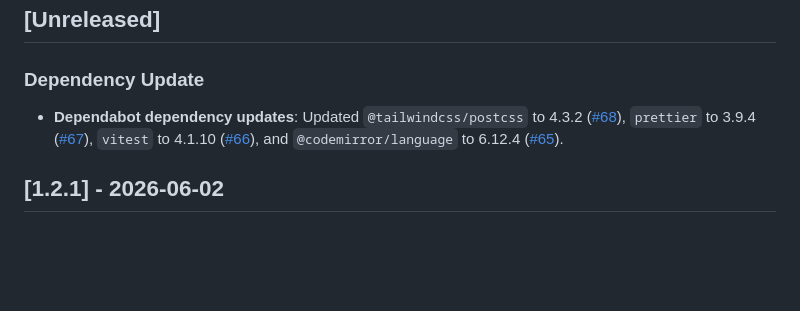
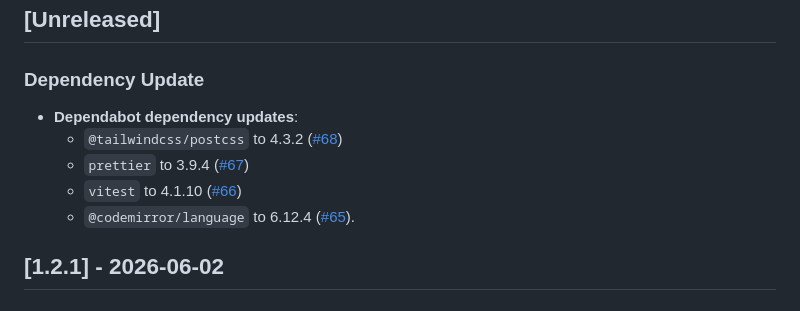
Before and after one commit to OpenDevFlow/md-latex, a Markdown page: CHANGELOG.md, the part around the change. Rendered like a GitHub page; blank space fills up the shorter version.

Commit message:
Refactor dependency update format in CHANGELOG
Reformatted the dependency update section for clarity.

```diff
--- a/CHANGELOG.md
+++ b/CHANGELOG.md
@@ -7,7 +7,11 @@ and this project adheres to [Semantic Versioning](https://semver.org/spec/v2.0.0
 
 ## [Unreleased]
 ### Dependency Update
-- **Dependabot dependency updates**: Updated `@tailwindcss/postcss` to 4.3.2 ([#68](https://github.com/OpenDevFlow/mdlatex-app/pull/68)), `prettier` to 3.9.4 ([#67](https://github.com/OpenDevFlow/mdlatex-app/pull/67)), `vitest` to 4.1.10 ([#66](https://github.com/OpenDevFlow/mdlatex-app/pull/66)), and `@codemirror/language` to 6.12.4 ([#65](https://github.com/OpenDevFlow/mdlatex-app/pull/65)).
+- **Dependabot dependency updates**:
+  - `@tailwindcss/postcss` to 4.3.2 ([#68](https://github.com/OpenDevFlow/mdlatex-app/pull/68))
+  - `prettier` to 3.9.4 ([#67](https://github.com/OpenDevFlow/mdlatex-app/pull/67))
+  - `vitest` to 4.1.10 ([#66](https://github.com/OpenDevFlow/mdlatex-app/pull/66))
+  - `@codemirror/language` to 6.12.4 ([#65](https://github.com/OpenDevFlow/mdlatex-app/pull/65)).
 
 ## [1.2.1] - 2026-06-02
 
```
